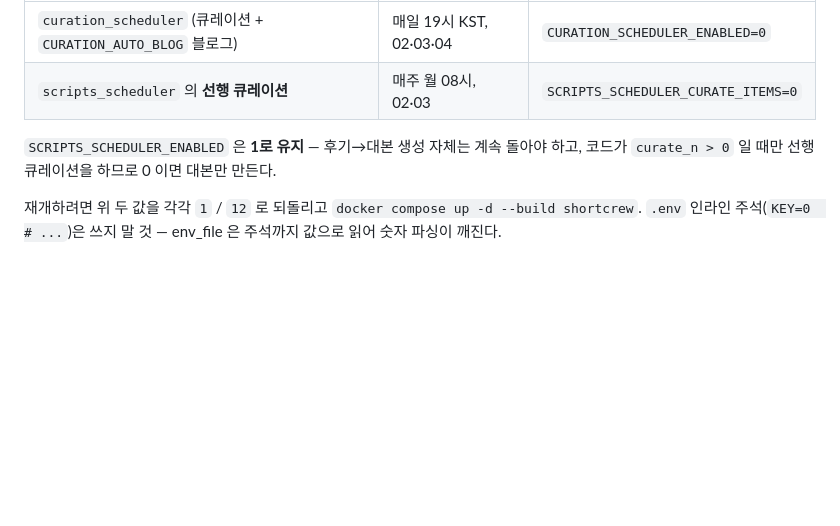
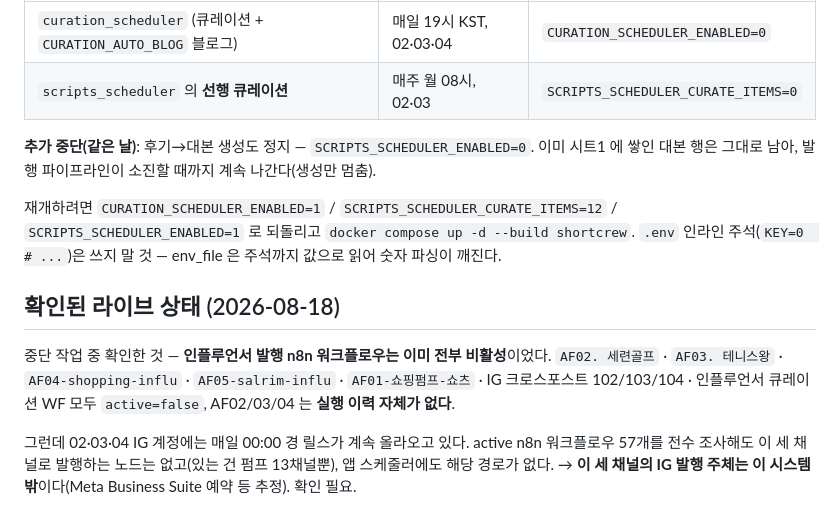
Before and after one commit to sswik/shortcrew, a Markdown page: 06.운영가이드/12_쇼츠커머스_큐레이션발행_자동화.md, the part around the change. Drawn GitHub-style; blank space fills up the shorter version.

Commit message:
chore(scheduler): 후기→대본 생성도 일시중단 (SCRIPTS_SCHEDULER_ENABLED=0)
쌓인 대본은 그대로 발행되고 신규 생성만 멈춘다. 큐레이션·블로그(CURATION_SCHEDULER_ENABLED=0)와
선행 큐레이션(SCRIPTS_SCHEDULER_CURATE_ITEMS=0)에 이어 인플루언서 자동 생성 계통 전체 정지.

조사 중 확인: AF02/03/04·AF01/05·IG 크로스포스트 102~104·인플루언서 큐레이션 WF 는 이미 전부
비활성이고 AF02/03/04 는 실행 이력조차 없다. 그럼에도 02·03·04 IG 에는 매일 릴스가 올라오는데,
active 57개 전수 조사에서 해당 발행 노드가 없어 발행 주체가 이 시스템 밖으로 보인다 — 가이드에 기록.

Co-Authored-By: Claude Opus 5 (1M context) <noreply@anthropic.com>

```diff
--- a/06.운영가이드/12_쇼츠커머스_큐레이션발행_자동화.md
+++ b/06.운영가이드/12_쇼츠커머스_큐레이션발행_자동화.md
@@ -89,8 +89,20 @@ A(No) B(상품카테고리) C(상품명) D(가격) E(이미지URL) F(쿠팡URL=
 | `curation_scheduler` (큐레이션 + `CURATION_AUTO_BLOG` 블로그) | 매일 19시 KST, 02·03·04 | `CURATION_SCHEDULER_ENABLED=0` |
 | `scripts_scheduler` 의 **선행 큐레이션** | 매주 월 08시, 02·03 | `SCRIPTS_SCHEDULER_CURATE_ITEMS=0` |
 
-`SCRIPTS_SCHEDULER_ENABLED` 은 **1로 유지** — 후기→대본 생성 자체는 계속 돌아야 하고,
-코드가 `curate_n > 0` 일 때만 선행 큐레이션을 하므로 0 이면 대본만 만든다.
+**추가 중단(같은 날)**: 후기→대본 생성도 정지 — `SCRIPTS_SCHEDULER_ENABLED=0`.
+이미 시트1 에 쌓인 대본 행은 그대로 남아, 발행 파이프라인이 소진할 때까지 계속 나간다(생성만 멈춤).
 
-재개하려면 위 두 값을 각각 `1` / `12` 로 되돌리고 `docker compose up -d --build shortcrew`.
+재개하려면 `CURATION_SCHEDULER_ENABLED=1` / `SCRIPTS_SCHEDULER_CURATE_ITEMS=12` /
+`SCRIPTS_SCHEDULER_ENABLED=1` 로 되돌리고 `docker compose up -d --build shortcrew`.
 `.env` 인라인 주석(`KEY=0  # ...`)은 쓰지 말 것 — env_file 은 주석까지 값으로 읽어 숫자 파싱이 깨진다.
+
+## 확인된 라이브 상태 (2026-08-18)
+
+중단 작업 중 확인한 것 — **인플루언서 발행 n8n 워크플로우는 이미 전부 비활성**이었다.
+`AF02. 세련골프` · `AF03. 테니스왕` · `AF04-shopping-influ` · `AF05-salrim-influ` ·
+`AF01-쇼핑펌프-쇼츠` · IG 크로스포스트 102/103/104 · 인플루언서 큐레이션 WF 모두 `active=false`,
+AF02/03/04 는 **실행 이력 자체가 없다**.
+
+그런데 02·03·04 IG 계정에는 매일 00:00 경 릴스가 계속 올라오고 있다. active n8n 워크플로우 57개를
+전수 조사해도 이 세 채널로 발행하는 노드는 없고(있는 건 펌프 13채널뿐), 앱 스케줄러에도 해당 경로가 없다.
+→ **이 세 채널의 IG 발행 주체는 이 시스템 밖**이다(Meta Business Suite 예약 등 추정). 확인 필요.
```
